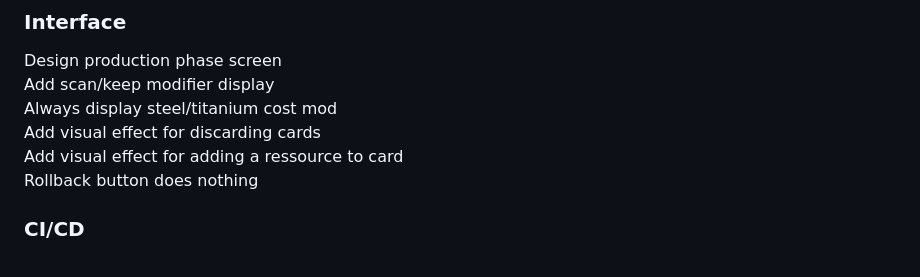
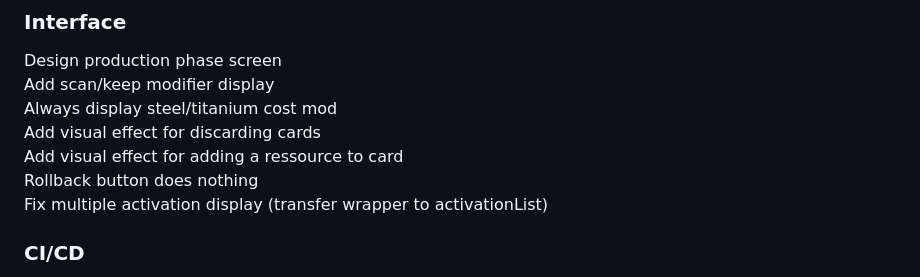
Before and after one commit to Mylaana/AresExpedition, a Markdown page: README.md, the part around the change. GitHub-like rendering.

```diff
--- a/README.md
+++ b/README.md
@@ -88,6 +88,7 @@ Always display steel/titanium cost mod
 Add visual effect for discarding cards
 Add visual effect for adding a ressource to card
 Rollback button does nothing
+Fix multiple activation display (transfer wrapper to activationList)
 
 ### CI/CD
 Frontend automated testing: Ongoing
```
